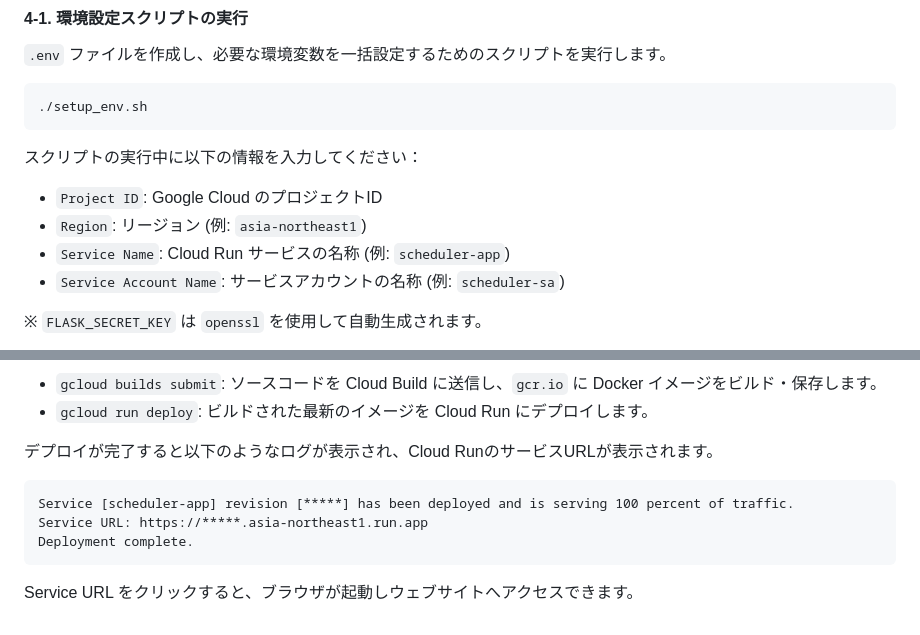
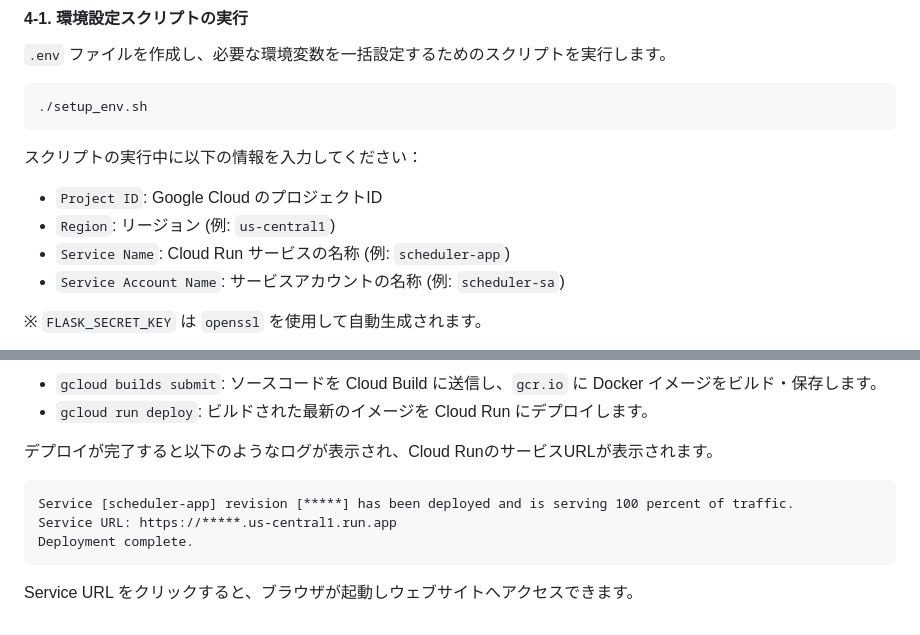
Before and after one commit to shonuma/gemini-cli-workshop-10x, a Markdown page: README.md, 2 parts joined by grey strips. Rendered like a GitHub page.

Commit message:
change region

````diff
--- a/README.md
+++ b/README.md
@@ -69,7 +69,7 @@ uv pip install -r requirements.txt
 ```
 スクリプトの実行中に以下の情報を入力してください：
 - `Project ID`: Google Cloud のプロジェクトID
-- `Region`: リージョン (例: `asia-northeast1`)
+- `Region`: リージョン (例: `us-central1`)
 - `Service Name`: Cloud Run サービスの名称 (例: `scheduler-app`)
 - `Service Account Name`: サービスアカウントの名称 (例: `scheduler-sa`)
 
@@ -182,7 +182,7 @@ gcloud iam service-accounts describe ${SERVICE_ACCOUNT_NAME}@${PROJECT_ID}.iam.g
 デプロイが完了すると以下のようなログが表示され、Cloud RunのサービスURLが表示されます。
 ```
 Service [scheduler-app] revision [*****] has been deployed and is serving 100 percent of traffic.
-Service URL: https://*****.asia-northeast1.run.app
+Service URL: https://*****.us-central1.run.app
 Deployment complete.
 ```
 
````
